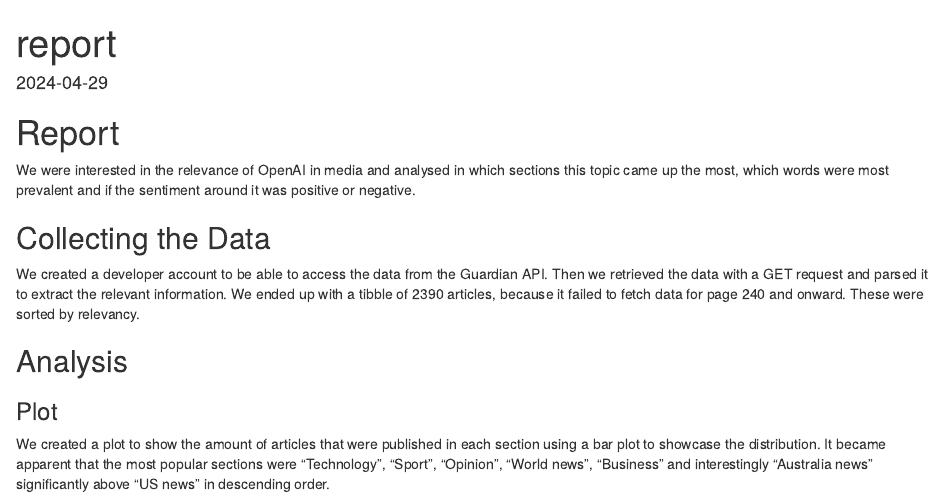
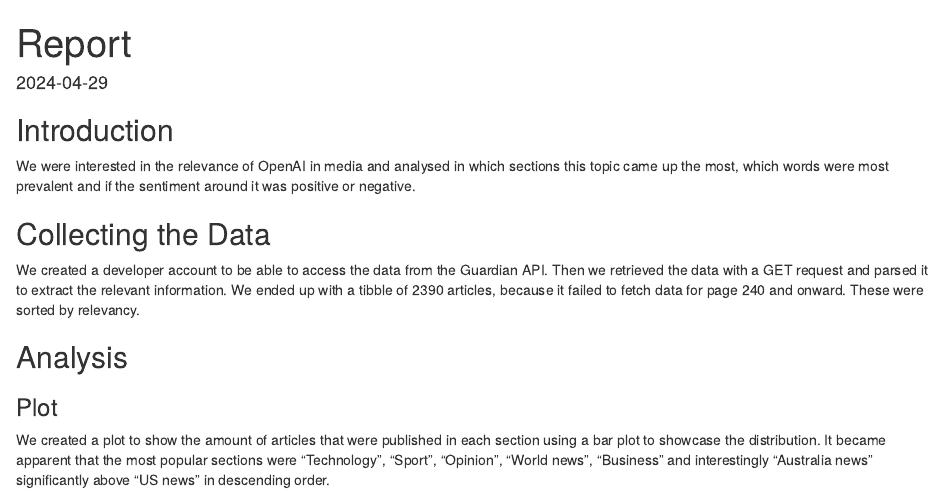
Before and after one commit to UniLuFS2020-ReplicationSeminar/CE2-Caroline-Lisa-Nikolina, an R Markdown document (output/report.Rmd): the page in a window 1100 px wide, from its top. Rendered offline with R 4.5, knitr and Pandoc, with nearby package versions.

Commit message:
adjusting the title

```diff
--- a/output/report.Rmd
+++ b/output/report.Rmd
@@ -1,10 +1,10 @@
 ---
-title: "report"
+title: "Report"
 output: html_document
 date: "2024-04-29"
 ---
 
-# Report
+## Introduction
 
 We were interested in the relevance of OpenAI in media and analysed in which sections this topic came up the most, which words were most prevalent and if the sentiment around it was positive or negative.
 
```
